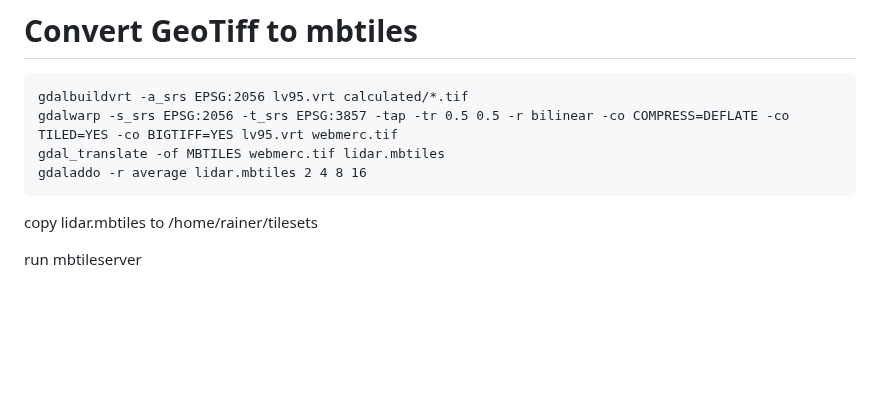
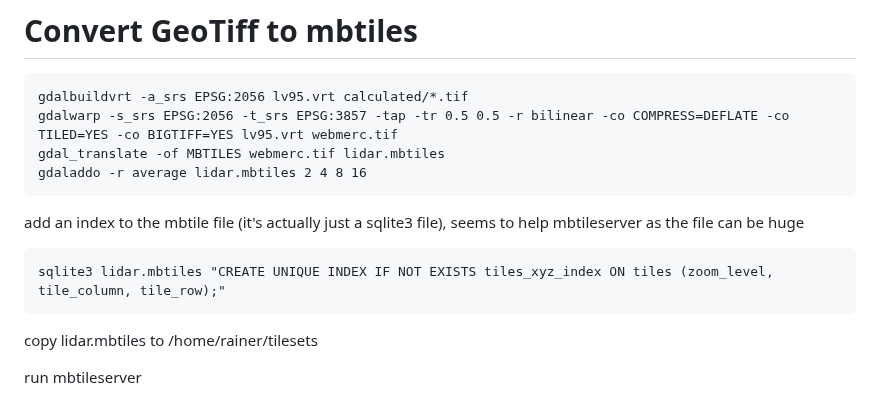
Before and after one commit to r-follador/delta-relief, a Markdown page: readme-files/conversion_and_hosting_setup.md, the part around the change. Drawn GitHub-style; blank space fills up the shorter version.

Commit message:
create index in sqlite3 file

````diff
--- a/readme-files/conversion_and_hosting_setup.md
+++ b/readme-files/conversion_and_hosting_setup.md
@@ -5,6 +5,13 @@ gdalbuildvrt -a_srs EPSG:2056 lv95.vrt calculated/*.tif
 gdalwarp -s_srs EPSG:2056 -t_srs EPSG:3857 -tap -tr 0.5 0.5 -r bilinear -co COMPRESS=DEFLATE -co TILED=YES -co BIGTIFF=YES lv95.vrt webmerc.tif
 gdal_translate -of MBTILES webmerc.tif lidar.mbtiles
 gdaladdo -r average lidar.mbtiles 2 4 8 16
+```
+
+add an index to the mbtile file (it's actually just a sqlite3 file),
+seems to help mbtileserver as the file can be huge
+
+```
+sqlite3 lidar.mbtiles "CREATE UNIQUE INDEX IF NOT EXISTS tiles_xyz_index ON tiles (zoom_level, tile_column, tile_row);"
 ```
 
 copy lidar.mbtiles to /home/rainer/tilesets
````
